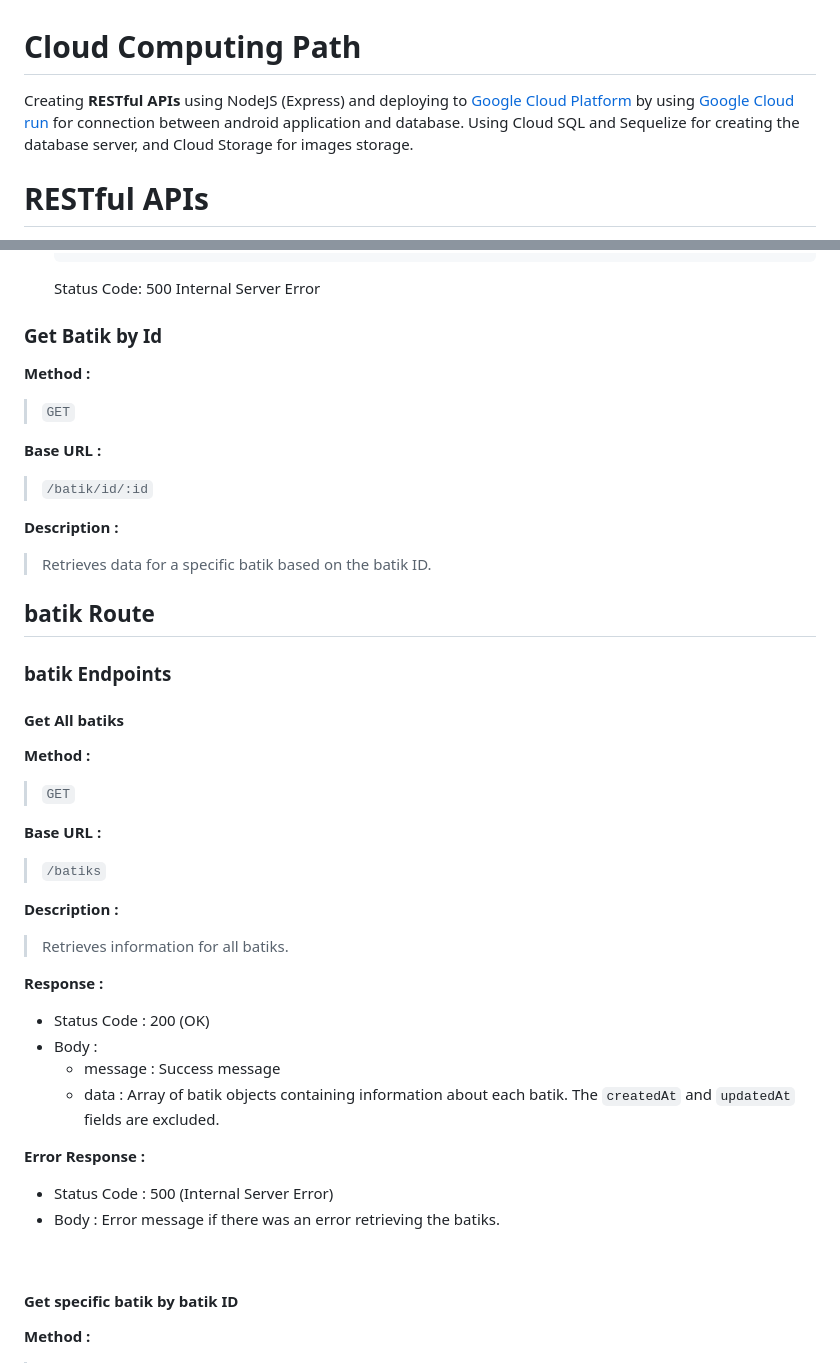
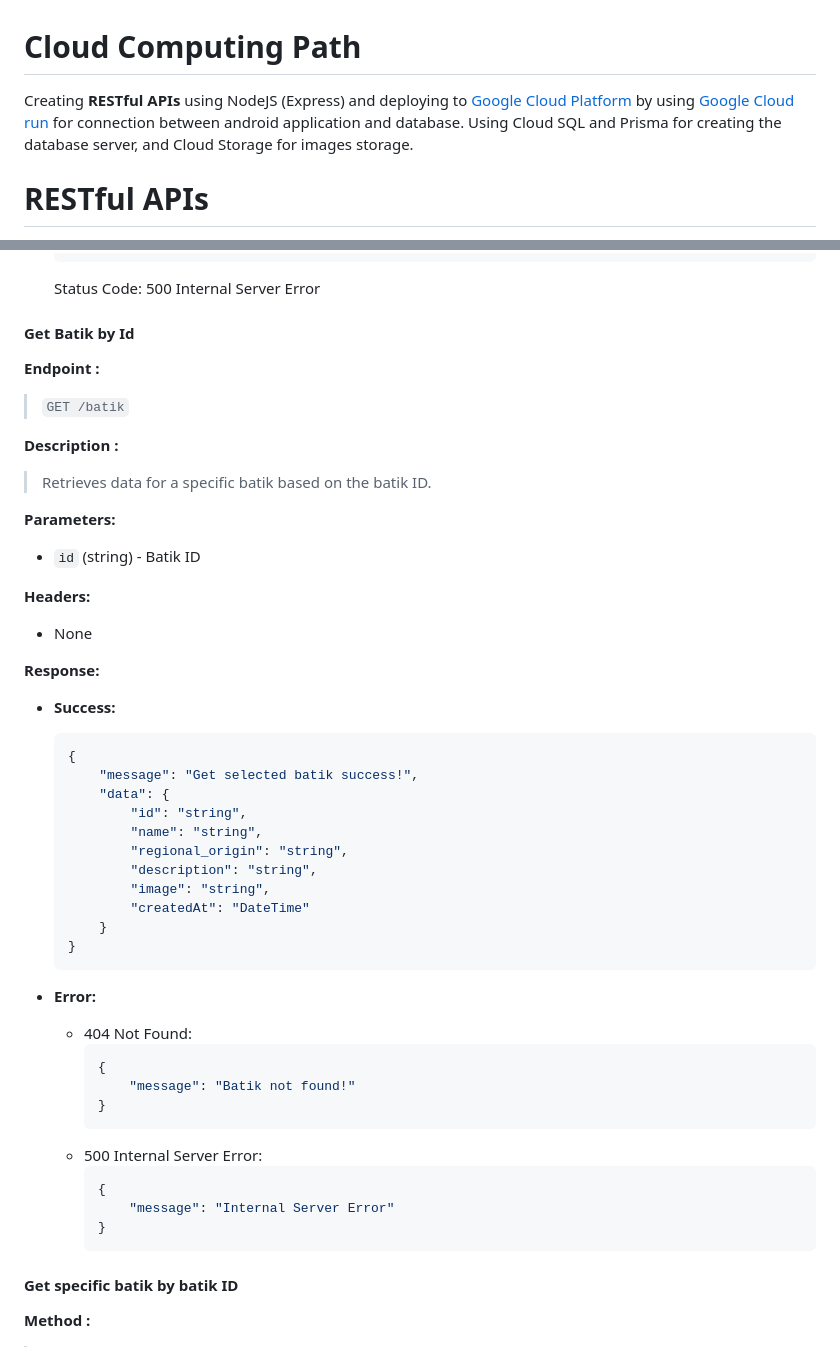
Before and after one commit to VanGarman21/BatikHub, a Markdown page: README.md, 2 parts joined by grey strips. GitHub-like rendering.

````diff
--- a/README.md
+++ b/README.md
@@ -1,6 +1,6 @@
 # Cloud Computing Path
 
-Creating **RESTful APIs** using NodeJS (Express) and deploying to [Google Cloud Platform](https://cloud.google.com) by using [Google Cloud run](https://cloud.google.com/run) for connection between android application and database. Using Cloud SQL and Sequelize for creating the database server, and Cloud Storage for images storage.
+Creating **RESTful APIs** using NodeJS (Express) and deploying to [Google Cloud Platform](https://cloud.google.com) by using [Google Cloud run](https://cloud.google.com/run) for connection between android application and database. Using Cloud SQL and Prisma for creating the database server, and Cloud Storage for images storage.
 
 # RESTful APIs
 In making the RESTful APIs we use NodeJS with the Express Framework for building an API server, and for responses using JSON format.
@@ -56,51 +56,52 @@ Base URL
     ```
     Status Code: 500 Internal Server Error
 
-### Get Batik by Id
+#### Get Batik by Id
 
-**Method :**
+**Endpoint :**
 
-> `GET`
-
-**Base URL :**
-
-> `/batik/id/:id`
+> `GET /batik`
 
 **Description :**
 
 > Retrieves data for a specific batik based on the batik ID.
 
-## batik Route
+**Parameters:**
+- `id` (string) - Batik ID
 
-### batik Endpoints
+**Headers:**
+- None
 
-#### Get All batiks
+**Response:**
 
-**Method :**
+- **Success:**
+    ```json
+    {
+        "message": "Get selected batik success!",
+        "data": {
+            "id": "string",
+            "name": "string",
+            "regional_origin": "string",
+            "description": "string",
+            "image": "string",
+            "createdAt": "DateTime"
+        }
+    }
+    ```
 
-> `GET`
-
-**Base URL :**
-
-> `/batiks`
-
-**Description :**
-
-> Retrieves information for all batiks.
-
-**Response :**
-
-- Status Code : 200 (OK)
-- Body		      :
-  - message : Success message
-  - data    : Array of batik objects containing information about each batik. The `createdAt` and `updatedAt` fields are excluded.
-
-**Error Response :**
-
-- Status Code : 500 (Internal Server Error)
-- Body        : Error message if there was an error retrieving the batiks.
-
-<br>
+- **Error:**
+    - 404 Not Found:
+        ```json
+        {
+            "message": "Batik not found!"
+        }
+        ```
+    - 500 Internal Server Error:
+        ```json
+        {
+            "message": "Internal Server Error"
+        }
+        ```
 
 #### Get specific batik by batik ID
 
````
